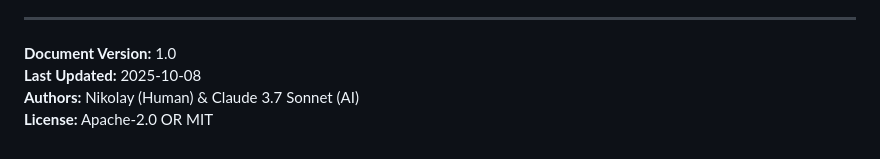
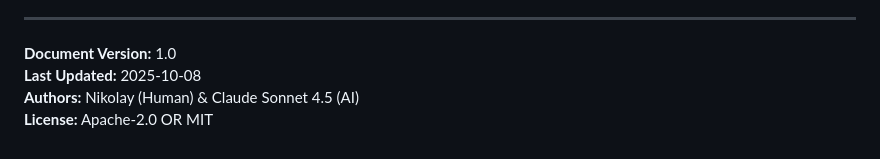
Before and after one commit to NewSocOps/new-soc-tetris, a Markdown page: PROJECT_CREATION_GUIDE.md, the part around the change. Rendered like a GitHub page.

```diff
--- a/PROJECT_CREATION_GUIDE.md
+++ b/PROJECT_CREATION_GUIDE.md
@@ -744,5 +744,5 @@ Good luck, and happy building! 🚀
 
 **Document Version:** 1.0
 **Last Updated:** 2025-10-08
-**Authors:** Nikolay (Human) & Claude 3.7 Sonnet (AI)
+**Authors:** Nikolay (Human) & Claude Sonnet 4.5 (AI)
 **License:** Apache-2.0 OR MIT
```
Also changed, not shown: README.md (+1 -1 lines).
